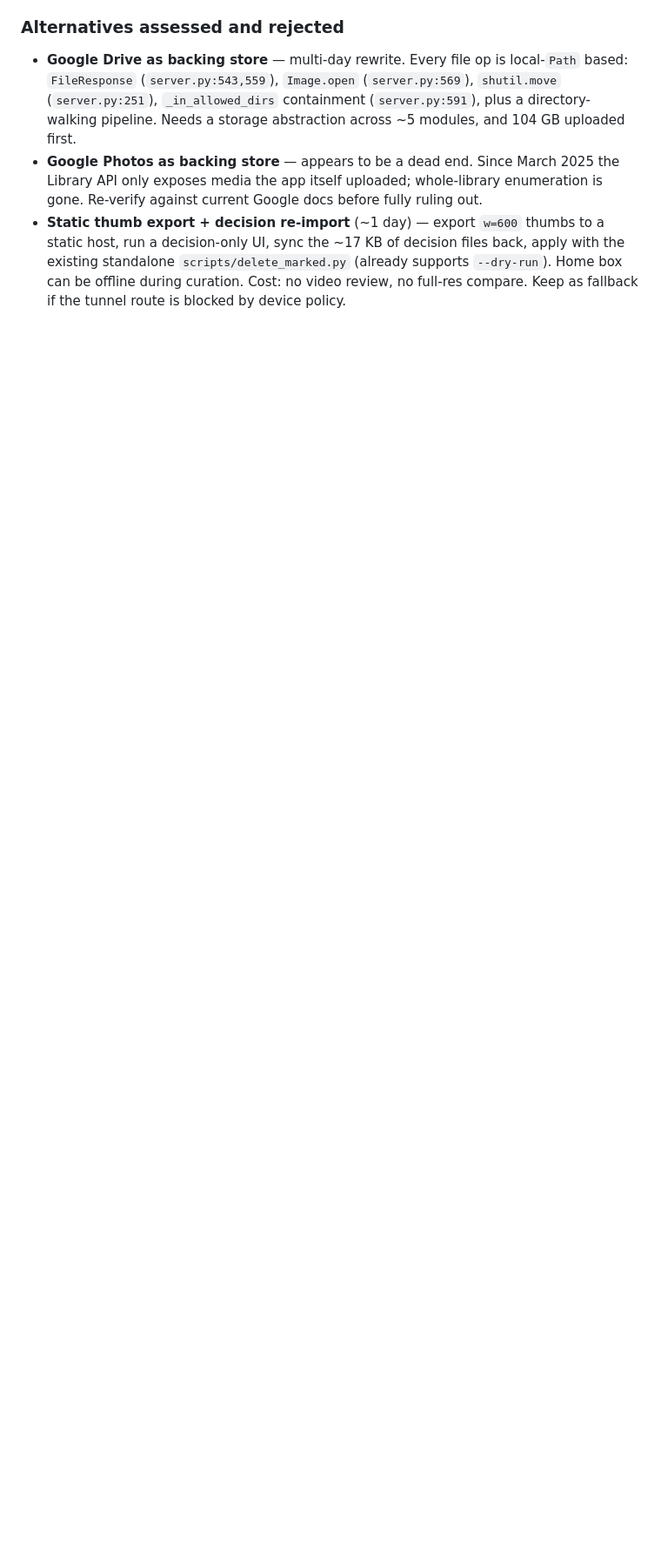
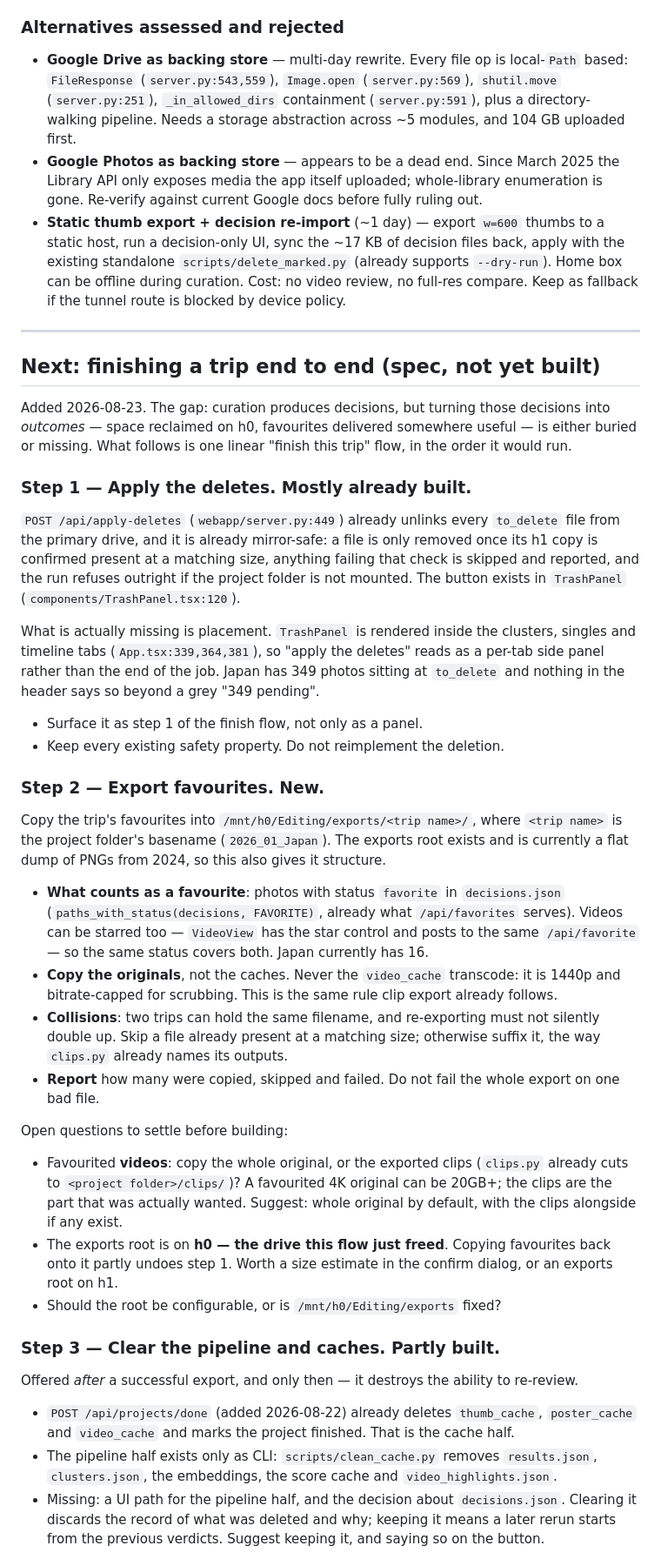
Before and after one commit to JasonTang99/sightread, a Markdown page: plan.md, the part around one of its changes. Shown at 87% size. Rendered like a GitHub page; blank space fills up the shorter version.

Commit message:
Write down the finish-a-trip flow as a spec
Curation produces decisions, but turning them into outcomes — space actually
reclaimed on h0, favourites delivered somewhere useful — is either buried or
missing. Records the three steps in the order that makes them safe, with what
already exists noted against each so the work does not get reimplemented:
apply-deletes is built and mirror-safe but rendered as a per-tab side panel,
favourites export is entirely new, and clearing caches exists while clearing
pipeline output is CLI-only.

Includes the open questions worth settling first, the largest being that the
exports root sits on the same drive the flow just freed.

```diff
--- a/plan.md
+++ b/plan.md
@@ -146,3 +146,68 @@ home network is permitted by employer device policy. Orthogonal to the technical
   standalone `scripts/delete_marked.py` (already supports `--dry-run`). Home box can be offline
   during curation. Cost: no video review, no full-res compare. Keep as fallback if the tunnel
   route is blocked by device policy.
+
+---
+
+## Next: finishing a trip end to end (spec, not yet built)
+
+Added 2026-08-23. The gap: curation produces decisions, but turning those decisions into
+*outcomes* — space reclaimed on h0, favourites delivered somewhere useful — is either buried
+or missing. What follows is one linear "finish this trip" flow, in the order it would run.
+
+### Step 1 — Apply the deletes. **Mostly already built.**
+
+`POST /api/apply-deletes` (`webapp/server.py:449`) already unlinks every `to_delete` file from
+the primary drive, and it is already mirror-safe: a file is only removed once its h1 copy is
+confirmed present at a matching size, anything failing that check is skipped and reported, and
+the run refuses outright if the project folder is not mounted. The button exists in
+`TrashPanel` (`components/TrashPanel.tsx:120`).
+
+What is actually missing is placement. `TrashPanel` is rendered inside the clusters, singles
+and timeline tabs (`App.tsx:339,364,381`), so "apply the deletes" reads as a per-tab side panel
+rather than the end of the job. Japan has 349 photos sitting at `to_delete` and nothing in the
+header says so beyond a grey "349 pending".
+
+- Surface it as step 1 of the finish flow, not only as a panel.
+- Keep every existing safety property. Do not reimplement the deletion.
+
+### Step 2 — Export favourites. **New.**
+
+Copy the trip's favourites into `/mnt/h0/Editing/exports/<trip name>/`, where `<trip name>` is
+the project folder's basename (`2026_01_Japan`). The exports root exists and is currently a flat
+dump of PNGs from 2024, so this also gives it structure.
+
+- **What counts as a favourite**: photos with status `favorite` in `decisions.json`
+  (`paths_with_status(decisions, FAVORITE)`, already what `/api/favorites` serves). Videos can be
+  starred too — `VideoView` has the star control and posts to the same `/api/favorite` — so the
+  same status covers both. Japan currently has 16.
+- **Copy the originals**, not the caches. Never the `video_cache` transcode: it is 1440p and
+  bitrate-capped for scrubbing. This is the same rule clip export already follows.
+- **Collisions**: two trips can hold the same filename, and re-exporting must not silently
+  double up. Skip a file already present at a matching size; otherwise suffix it, the way
+  `clips.py` already names its outputs.
+- **Report** how many were copied, skipped and failed. Do not fail the whole export on one bad
+  file.
+
+Open questions to settle before building:
+
+- Favourited **videos**: copy the whole original, or the exported clips (`clips.py` already cuts
+  to `<project folder>/clips/`)? A favourited 4K original can be 20GB+; the clips are the part
+  that was actually wanted. Suggest: whole original by default, with the clips alongside if any
+  exist.
+- The exports root is on **h0 — the drive this flow just freed**. Copying favourites back onto
+  it partly undoes step 1. Worth a size estimate in the confirm dialog, or an exports root on h1.
+- Should the root be configurable, or is `/mnt/h0/Editing/exports` fixed?
+
+### Step 3 — Clear the pipeline and caches. **Partly built.**
+
+Offered *after* a successful export, and only then — it destroys the ability to re-review.
+
+- `POST /api/projects/done` (added 2026-08-22) already deletes `thumb_cache`, `poster_cache` and
+  `video_cache` and marks the project finished. That is the cache half.
+- The pipeline half exists only as CLI: `scripts/clean_cache.py` removes `results.json`,
+  `clusters.json`, the embeddings, the score cache and `video_highlights.json`.
+- Missing: a UI path for the pipeline half, and the decision about `decisions.json`. Clearing it
+  discards the record of what was deleted and why; keeping it means a later rerun starts from
+  the previous verdicts. Suggest keeping it, and saying so on the button.
+
```
Also changed, not shown: other parts of plan.md (+20 -0 lines).
